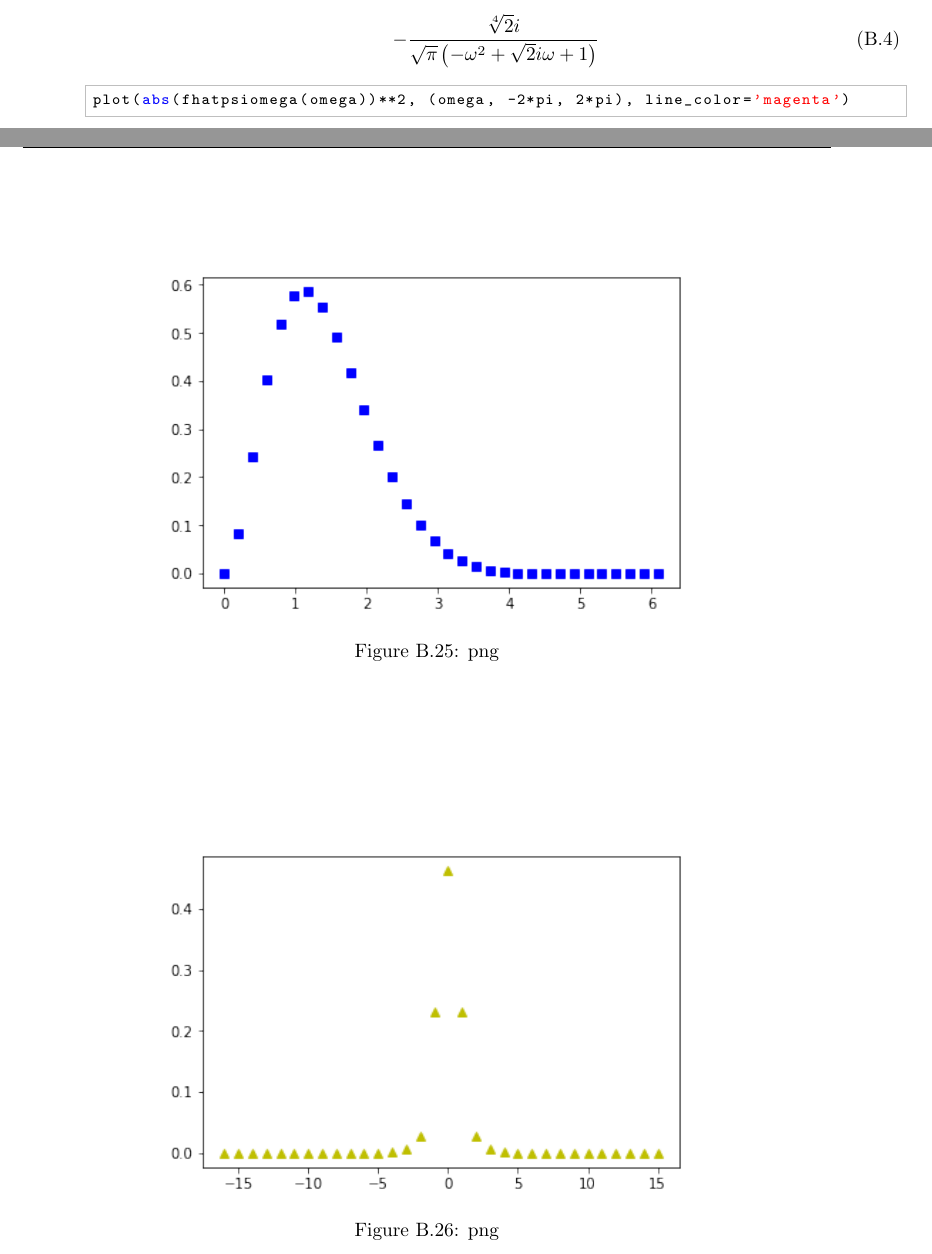
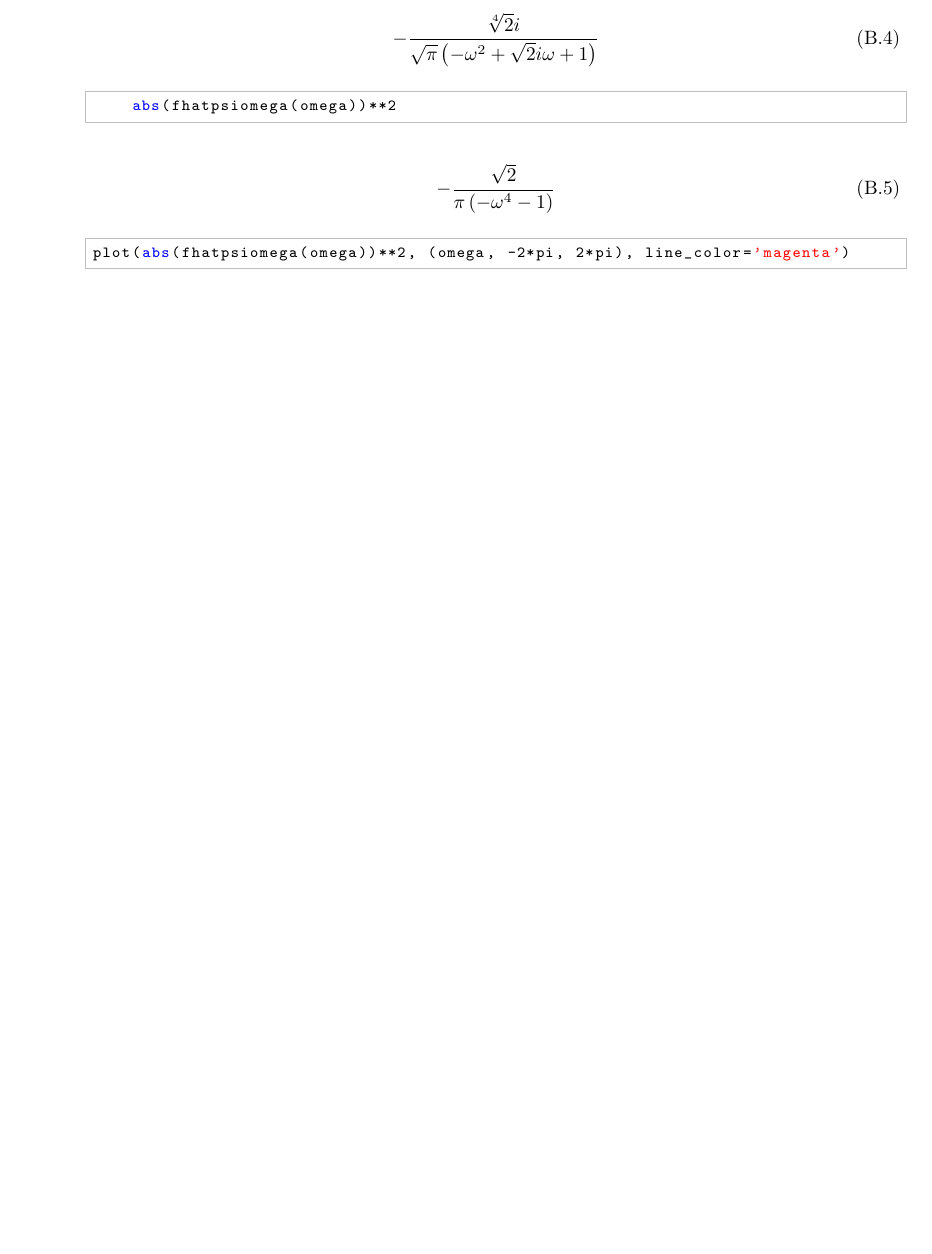
Before and after one commit to gderosa/timeq, a LaTeX thesis (tex/main.tex, which reads tex/appendix/nb/jupyter/detect/detect.tex): two parts of pages 84 and 91 of 104 before the commit and part of page 84 of 104 after it, the two joined at a grey line, cut so that both start at the same text, the shorter picture padded with empty space. Compiled offline with pdfLaTeX.

Commit message:
fhatpsi_omega_sqabs

```diff
--- a/tex/appendix/nb/jupyter/detect/detect.tex
+++ b/tex/appendix/nb/jupyter/detect/detect.tex
@@ -515,6 +515,14 @@ def fhatpsiomega(_omega):
 \end{equation}
 
 \begin{lstlisting}[language=Python]
+    abs(fhatpsiomega(omega))**2
+\end{lstlisting}
+
+\begin{equation}\label{eq:fhatpsi1_omega_sqabs}
+    - \frac{\sqrt{2}}{\pi \left(- \omega^{4} - 1\right)}
+\end{equation}
+
+\begin{lstlisting}[language=Python]
 plot(abs(fhatpsiomega(omega))**2, (omega, -2*pi, 2*pi), line_color='magenta')
 \end{lstlisting}
 
```
Also changed, not shown: 1 other file.
